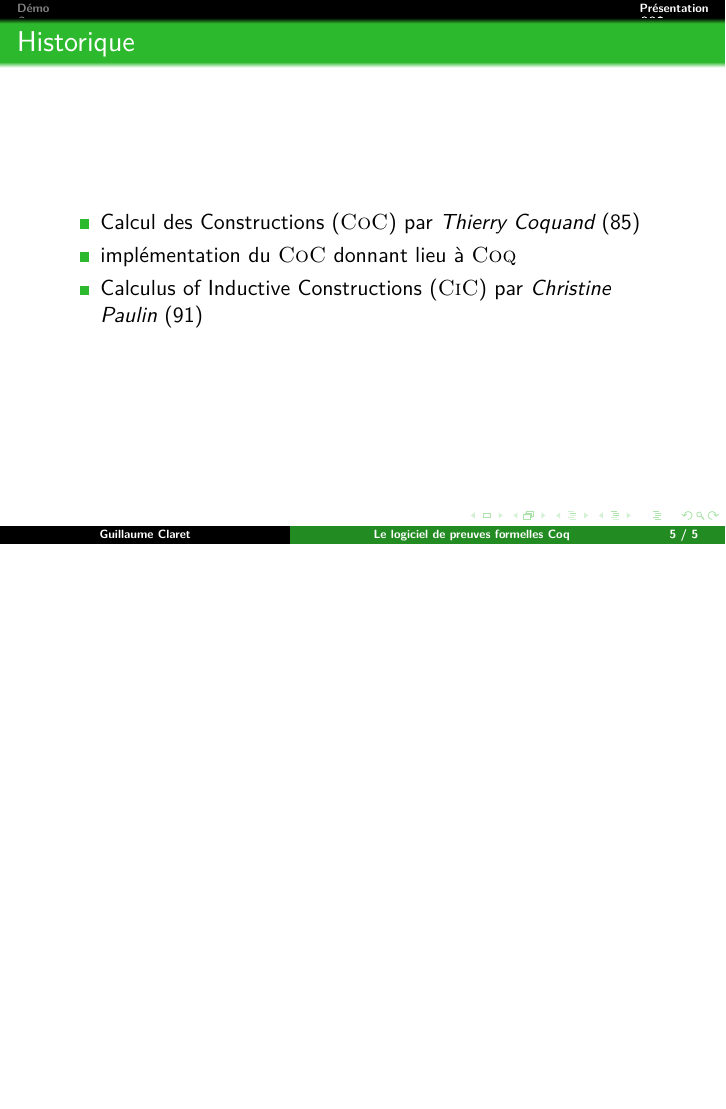
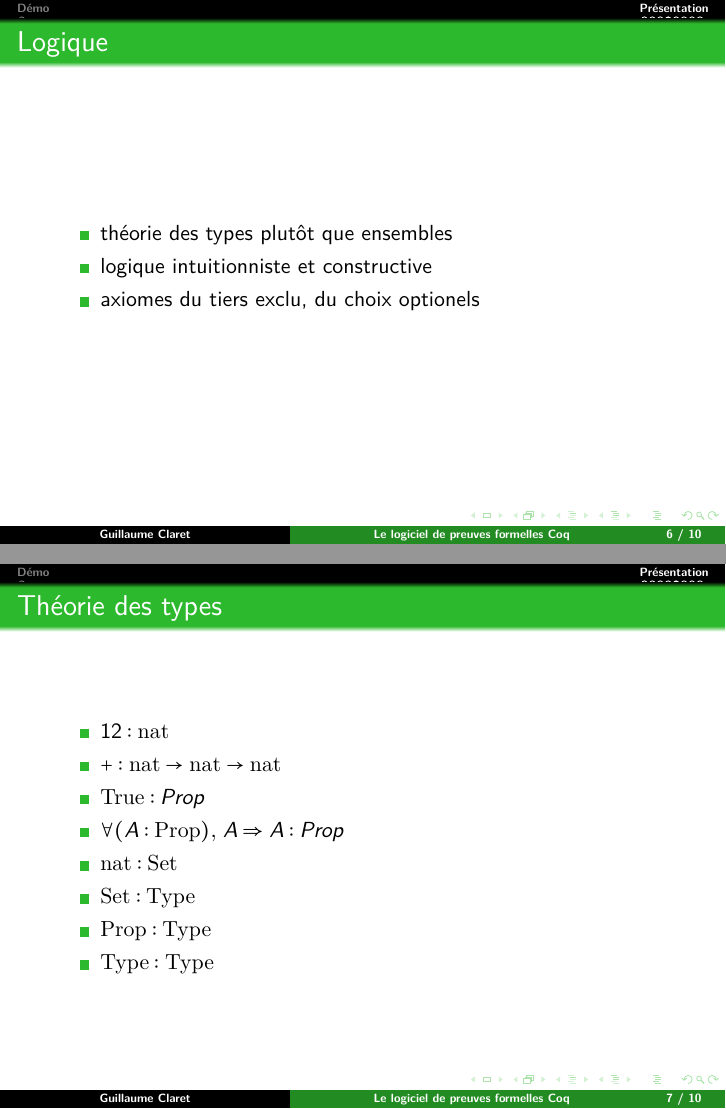
Before and after one commit to clarus/presentation-coq-lab, LaTeX slides (index.tex): page 5 of 5 before the commit and pages 6 and 7 of 10 after it, the two joined at a grey line, the shorter picture padded with empty space. Compiled offline with pdfLaTeX.

Commit message:
More about presentation

```diff
--- a/index.tex
+++ b/index.tex
@@ -6,6 +6,7 @@
 \usepackage[french]{babel}
 \usepackage{graphicx}
 \usepackage{tikz}
+\usepackage{MnSymbol}
 
 \uselanguage{French}
 \languagepath{French}
@@ -66,3 +67,26 @@
     \item Calculus of Inductive Constructions (\textsc{CiC}) par \emph{Christine Paulin} (91)
   \end{itemize}
 \end{frame}
+
+\begin{frame}
+  \frametitle{Logique}
+  \begin{itemize}
+    \item théorie des types plutôt que ensembles
+    \item logique intuitionniste et constructive
+    \item axiomes du tiers exclu, du choix optionels
+  \end{itemize}
+\end{frame}
+
+\begin{frame}
+  \frametitle{Théorie des types}
+  \begin{itemize}
+    \item $12 : \mathrm{nat}$
+    \item $+ : \mathrm{nat} \rightarrow \mathrm{nat} \rightarrow \mathrm{nat}$
+    \item $\mathrm{True} : Prop$
+    \item $\forall (A : \mathrm{Prop}),\, A \Rightarrow A : Prop$
+    \item $\mathrm{nat} : \mathrm{Set}$
+    \item $\mathrm{Set} : \mathrm{Type}$
+    \item $\mathrm{Prop} : \mathrm{Type}$
+    \item $\mathrm{Type} : \mathrm{Type}$
+  \end{itemize}
+\end{frame}
```
Also changed, not shown: index.tex (40 more changed lines).
